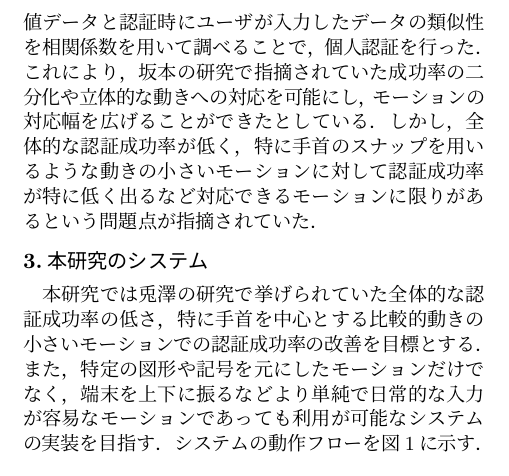
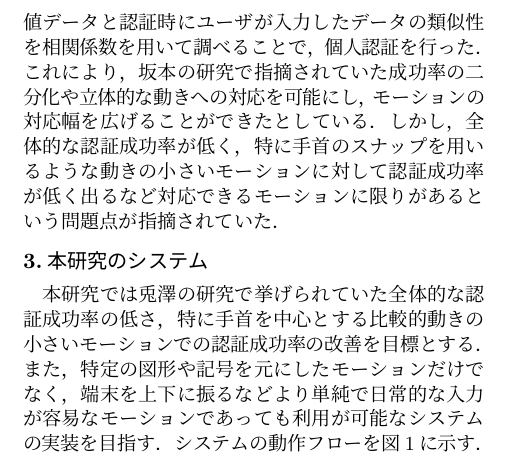
Before and after one commit to arkenous/fit2016-paper, a LaTeX document (document.tex, which reads relevant.tex): part of one column of page 1 of 3, cut so that both start at the same text. Compiled offline with pLaTeX and dvipdfmx.

Commit message:
Update relevant

```diff
--- a/relevant.tex
+++ b/relevant.tex
@@ -7,4 +7,4 @@
 モーションの取得は3秒間で30ミリ秒ごとに加速度センサ及び角速度センサからデータを取得する．
 ユーザに3回入力させたモーションの平均値データと認証時にユーザが入力したデータの類似性を相関係数を用いて調べることで，個人認証を行った．
 これにより，坂本の研究で指摘されていた成功率の二分化や立体的な動きへの対応を可能にし，モーションの対応幅を広げることができたとしている．
-しかし，全体的な認証成功率が低く，特に手首のスナップを用いるような動きの小さいモーションに対して認証成功率が特に低く出るなど対応できるモーションに限りがあるという問題点が指摘されていた．
+しかし，全体的な認証成功率が低く，特に手首のスナップを用いるような動きの小さいモーションに対して認証成功率が低く出るなど対応できるモーションに限りがあるという問題点が指摘されていた．
```
